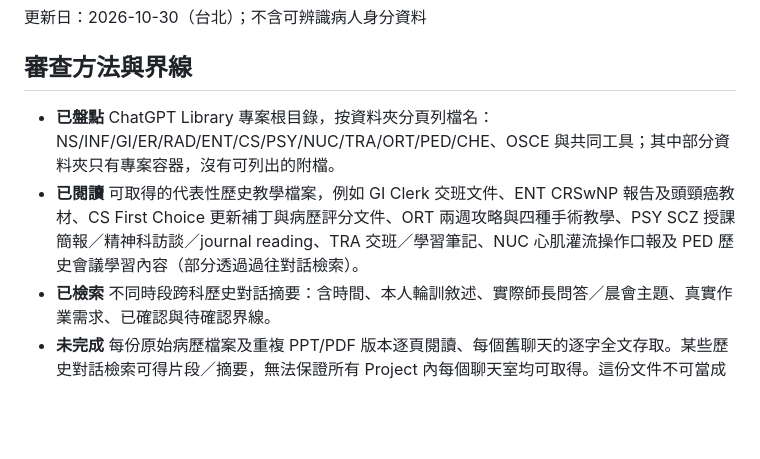
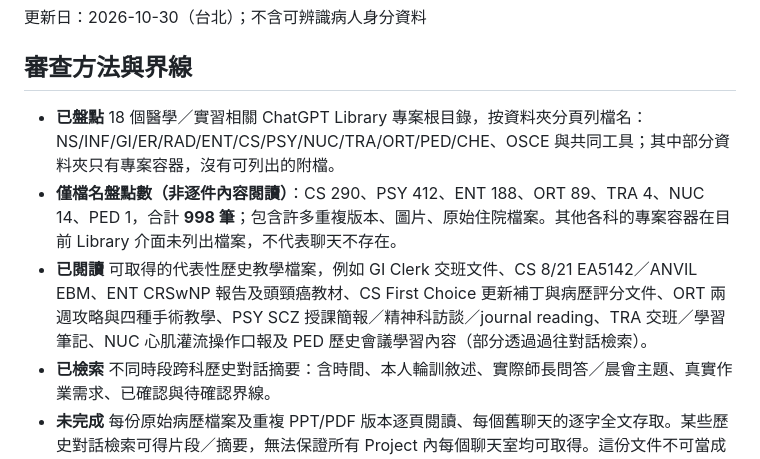
Before and after one commit to mark082912/clerk-studio, a Markdown page: HISTORICAL_REVIEW_AUDIT.md, the part around the change. Rendered like a GitHub page; blank space fills up the shorter version.

Commit message:
Record complete 998-file metadata inventory with explicit non-exhaustive content-review limits

```diff
--- a/HISTORICAL_REVIEW_AUDIT.md
+++ b/HISTORICAL_REVIEW_AUDIT.md
@@ -2,8 +2,9 @@
 更新日：2026-10-30（台北）；不含可辨識病人身分資料
 
 ## 審查方法與界線
-- **已盤點** ChatGPT Library 專案根目錄，按資料夾分頁列檔名：NS/INF/GI/ER/RAD/ENT/CS/PSY/NUC/TRA/ORT/PED/CHE、OSCE 與共同工具；其中部分資料夾只有專案容器，沒有可列出的附檔。
-- **已閱讀** 可取得的代表性歷史教學檔案，例如 GI Clerk 交班文件、ENT CRSwNP 報告及頭頸癌教材、CS First Choice 更新補丁與病歷評分文件、ORT 兩週攻略與四種手術教學、PSY SCZ 授課簡報／精神科訪談／journal reading、TRA 交班／學習筆記、NUC 心肌灌流操作口報及 PED 歷史會議學習內容（部分透過過往對話檢索）。
+- **已盤點** 18 個醫學／實習相關 ChatGPT Library 專案根目錄，按資料夾分頁列檔名：NS/INF/GI/ER/RAD/ENT/CS/PSY/NUC/TRA/ORT/PED/CHE、OSCE 與共同工具；其中部分資料夾只有專案容器，沒有可列出的附檔。
+- **僅檔名盤點數（非逐件內容閱讀）**：CS 290、PSY 412、ENT 188、ORT 89、TRA 4、NUC 14、PED 1，合計 **998 筆**；包含許多重複版本、圖片、原始住院檔案。其他各科的專案容器在目前 Library 介面未列出檔案，不代表聊天不存在。
+- **已閱讀** 可取得的代表性歷史教學檔案，例如 GI Clerk 交班文件、CS 8/21 EA5142／ANVIL EBM、ENT CRSwNP 報告及頭頸癌教材、CS First Choice 更新補丁與病歷評分文件、ORT 兩週攻略與四種手術教學、PSY SCZ 授課簡報／精神科訪談／journal reading、TRA 交班／學習筆記、NUC 心肌灌流操作口報及 PED 歷史會議學習內容（部分透過過往對話檢索）。
 - **已檢索** 不同時段跨科歷史對話摘要：含時間、本人輪訓敘述、實際師長問答／晨會主題、真實作業需求、已確認與待確認界線。
 - **未完成** 每份原始病歷檔案及重複 PPT/PDF 版本逐頁閱讀、每個舊聊天的逐字全文存取。某些歷史對話檢索可得片段／摘要，無法保證所有 Project 內每個聊天室均可取得。這份文件不可當成「全歷史全文已審閱」聲明。
 - **隱私** 此公開 repo 只保留疾病、技能、時程和匿名教學主題，不保留病人姓名、床號搭配身份、病歷號、原始影像或私密通訊。
```
